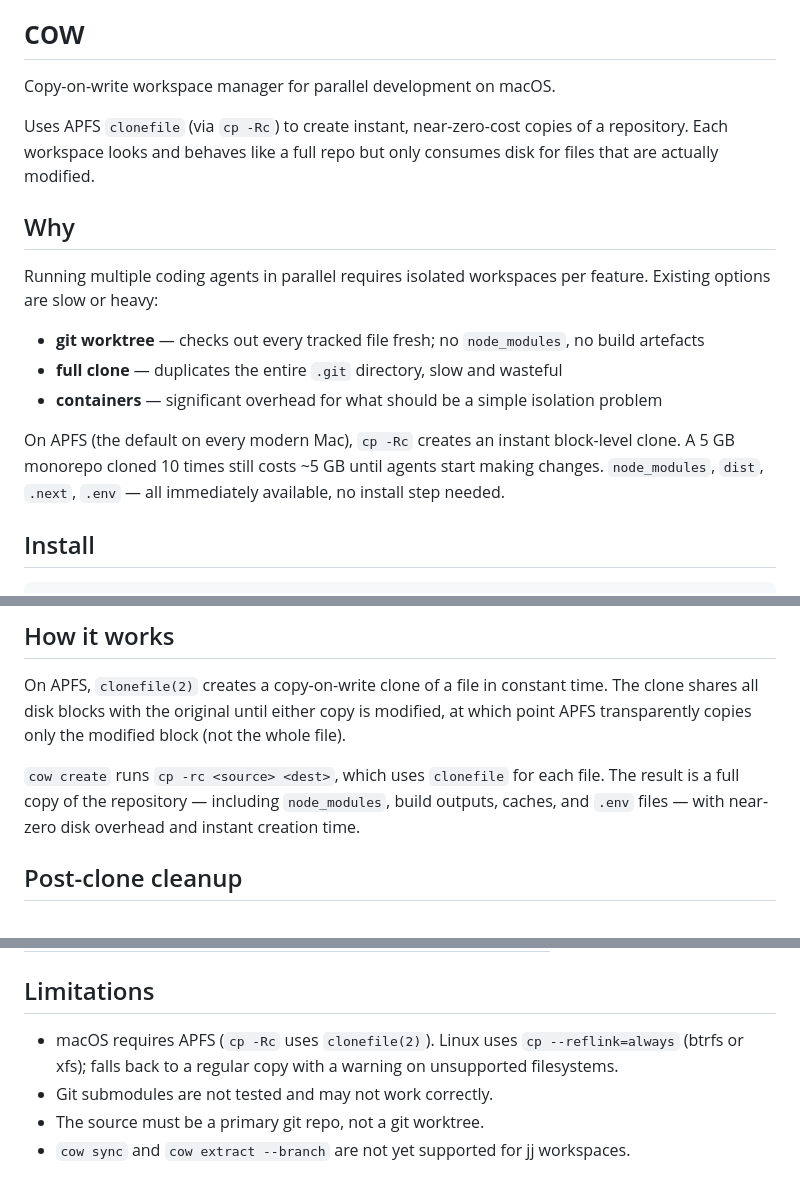
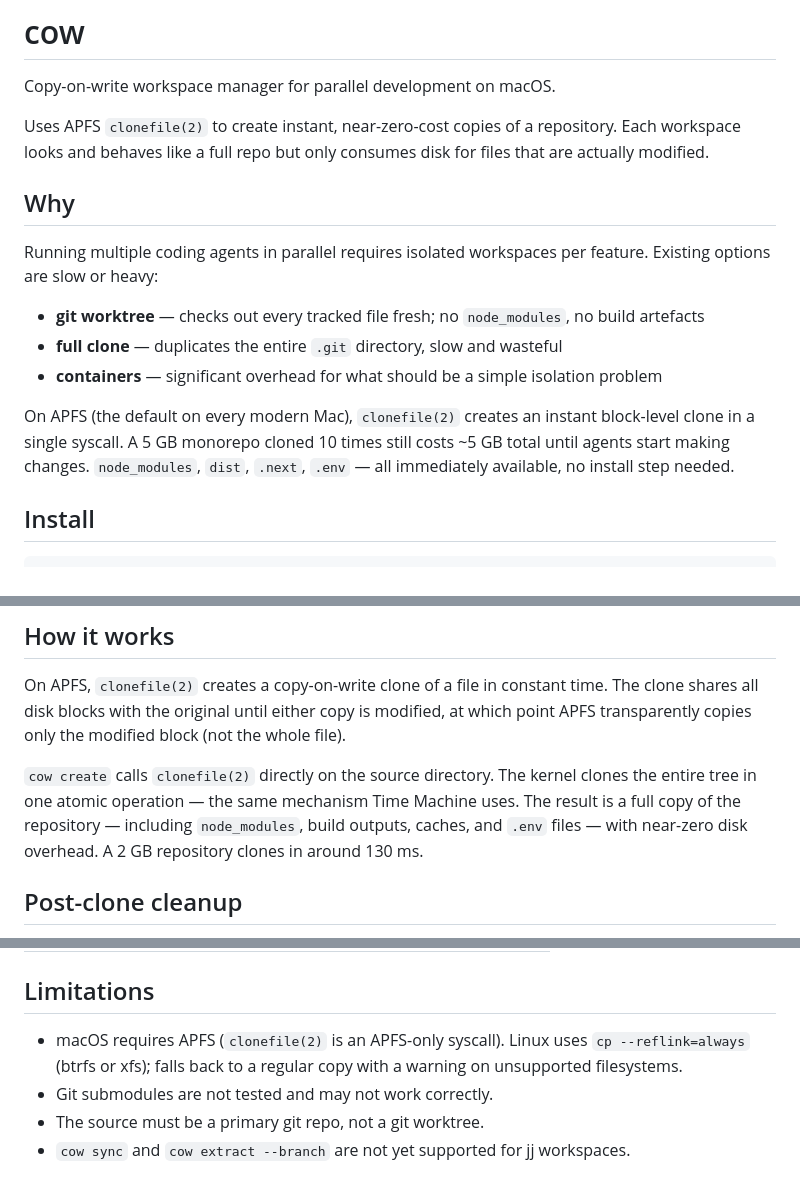
Before and after one commit to joeinnes/cow, a Markdown page: README.md, 3 parts joined by grey strips. Drawn GitHub-style.

Commit message:
Fix README: replace cp -Rc references with clonefile(2)

```diff
--- a/README.md
+++ b/README.md
@@ -2,7 +2,7 @@
 
 Copy-on-write workspace manager for parallel development on macOS.
 
-Uses APFS `clonefile` (via `cp -Rc`) to create instant, near-zero-cost copies of a repository. Each workspace looks and behaves like a full repo but only consumes disk for files that are actually modified.
+Uses APFS `clonefile(2)` to create instant, near-zero-cost copies of a repository. Each workspace looks and behaves like a full repo but only consumes disk for files that are actually modified.
 
 ## Why
 
@@ -12,7 +12,7 @@ Running multiple coding agents in parallel requires isolated workspaces per feat
 - **full clone** — duplicates the entire `.git` directory, slow and wasteful
 - **containers** — significant overhead for what should be a simple isolation problem
 
-On APFS (the default on every modern Mac), `cp -Rc` creates an instant block-level clone. A 5 GB monorepo cloned 10 times still costs ~5 GB until agents start making changes. `node_modules`, `dist`, `.next`, `.env` — all immediately available, no install step needed.
+On APFS (the default on every modern Mac), `clonefile(2)` creates an instant block-level clone in a single syscall. A 5 GB monorepo cloned 10 times still costs ~5 GB total until agents start making changes. `node_modules`, `dist`, `.next`, `.env` — all immediately available, no install step needed.
 
 ## Install
 
@@ -165,7 +165,7 @@ When a workspace is freshly created it starts at the same HEAD as the source, so
 
 On APFS, `clonefile(2)` creates a copy-on-write clone of a file in constant time. The clone shares all disk blocks with the original until either copy is modified, at which point APFS transparently copies only the modified block (not the whole file).
 
-`cow create` runs `cp -rc <source> <dest>`, which uses `clonefile` for each file. The result is a full copy of the repository — including `node_modules`, build outputs, caches, and `.env` files — with near-zero disk overhead and instant creation time.
+`cow create` calls `clonefile(2)` directly on the source directory. The kernel clones the entire tree in one atomic operation — the same mechanism Time Machine uses. The result is a full copy of the repository — including `node_modules`, build outputs, caches, and `.env` files — with near-zero disk overhead. A 2 GB repository clones in around 130 ms.
 
 ## Post-clone cleanup
 
@@ -194,7 +194,7 @@ Add a `.cow.json` to your repo to define project-specific cleanup:
 
 ## Limitations
 
-- macOS requires APFS (`cp -Rc` uses `clonefile(2)`). Linux uses `cp --reflink=always` (btrfs or xfs); falls back to a regular copy with a warning on unsupported filesystems.
+- macOS requires APFS (`clonefile(2)` is an APFS-only syscall). Linux uses `cp --reflink=always` (btrfs or xfs); falls back to a regular copy with a warning on unsupported filesystems.
 - Git submodules are not tested and may not work correctly.
 - The source must be a primary git repo, not a git worktree.
 - `cow sync` and `cow extract --branch` are not yet supported for jj workspaces.
```
